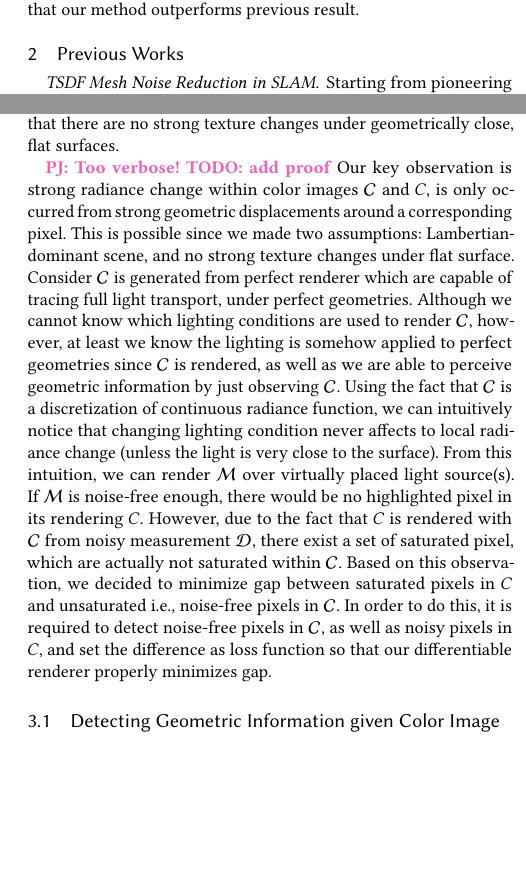
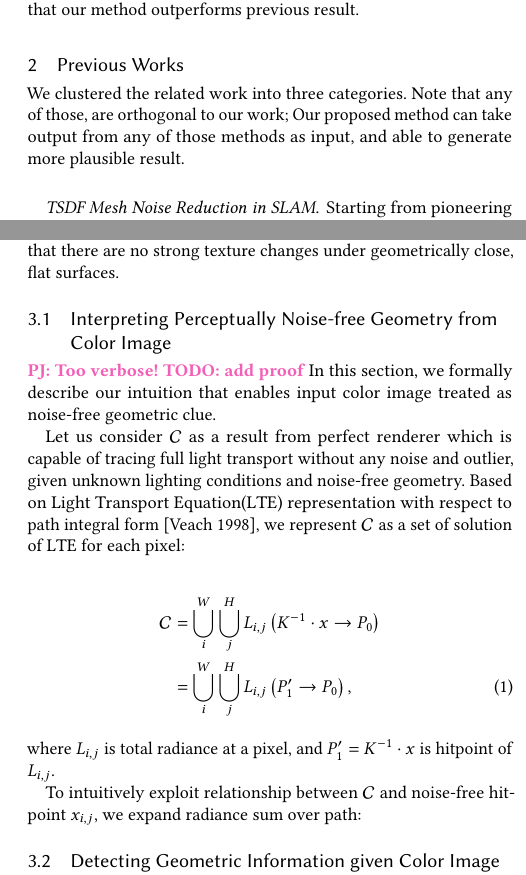
Before and after one commit to piljoong-jeong/tex_mc-correction-dr, a LaTeX paper (mc_correction_dr.tex, which reads sections/2_previous_works.tex, sections/3_methods.tex): two parts of the columns of pages 2 and 3 of 7, joined at a grey line, cut so that both start at the same text, the shorter picture padded with empty space. Compiled offline with pdfLaTeX.

Commit message:
snapshot: refining sec. 3

```diff
--- a/sections/2_previous_works.tex
+++ b/sections/2_previous_works.tex
@@ -1,4 +1,6 @@
 \section{Previous Works}
+
+We clustered the related work into three categories. Note that any of those, are orthogonal to our work; Our proposed method can take output from any of those methods as input, and able to generate more plausible result.
 
 \paragraph{TSDF Mesh Noise Reduction in SLAM}
 Starting from pioneering work \cite{curless1996volumetric},
@@ -39,3 +37,5 @@ without necessity of silhouette information, as well as multiple target observat
     \caption{Different setup between optimizing simple mesh and TSDF mesh from SLAM. Previous works aimed to optimize input geometry to set of target images captured with different camera view either synthetically\cite{ravi2020accelerating}\cite{jatavallabhula2019kaolin}\cite{laine2020modular}\cite{nimier2019mitsuba} or by taking calibrated real photographs\cite{nimier2019mitsuba}. However, in the case of TSDF mesh from SLAM it is ambiguous since (1) input is not separated with its backgrounds, hence silhouette image is hard to generate (2) we cannot generate synthetic target views (3) it is hard to sample real images from SLAM sequences which captures a region that input mesh represents, since the labeled camera pose paired with target image is estimated value. It is well-known that camera poses from SLAM is inaccurate. (a) It is straightforward to generate synthetic target images if the target image can be rendered. (b) Unlike (a), it is much hard to augment target images in order to optimize indoor TSDF mesh.}
     \label{fig:difference_simple_mesh_and_tsdf_mesh}
 \end{figure}
+
+\paragraph{Geometry from Color Image}
--- a/sections/3_methods.tex
+++ b/sections/3_methods.tex
@@ -14,24 +14,42 @@ Our goal is to minimize vertex noise of TSDF mesh $\mathcal{M}$ fused from a sin
 We will also consider the captured real scene is Lambertian, as all SLAM datasets are generated under Lambertian-dominant assumption to guarantee accurate camera pose estimate, unless additional consideration of non-Lambertian scene is introduced. \PJ{TODO: refer [Whelan, 2018]}
 We additionally constrain that there are no strong texture changes under geometrically close, flat surfaces.
 
+\subsection{Interpreting Perceptually Noise-free Geometry from Color Image}
 \PJ{Too verbose! TODO: add proof}
-Our key observation is strong radiance change within color images $\mathcal{C}$ and $C$, is only occurred from strong geometric displacements around a corresponding pixel.
-This is possible since we made two assumptions: Lambertian-dominant scene, and no strong texture changes under flat surface.
-Consider $\mathcal{C}$ is generated from perfect renderer
-which are capable of tracing full light transport, under perfect geometries.
-Although we cannot know which lighting conditions are used to render $\mathcal{C}$,
-however, at least we know the lighting is somehow applied to
-perfect geometries since $\mathcal{C}$ is rendered, as well as we are able to perceive geometric information by just observing $\mathcal{C}$.
-Using the fact that $\mathcal{C}$ is a discretization of continuous radiance function,
-we can intuitively notice that changing lighting condition
-never affects to local radiance change (unless the light is very close to the surface).
-From this intuition, we can render $\mathcal{M}$ over virtually placed light source(s).
-If $\mathcal{M}$ is noise-free enough, there would be no highlighted pixel in its rendering $C$.
-However, due to the fact that $C$ is rendered with $\mathcal{C}$ from noisy measurement $\mathcal{D}$,
-there exist a set of saturated pixel, which are actually not saturated within $\mathcal{C}$.
-Based on this observation, we decided to minimize gap between saturated pixels in $C$ and unsaturated i.e., noise-free pixels in $\mathcal{C}$.
-In order to do this, it is required to detect noise-free pixels in $\mathcal{C}$, as well as noisy pixels in $C$,
-and set the difference as loss function so that our differentiable renderer properly minimizes gap.
+In this section, we formally describe our intuition that enables input color image treated as noise-free geometric clue.
+
+Let us consider $\mathcal{C}$ as a result from perfect renderer which is capable of tracing full light transport without any noise and outlier, given unknown lighting conditions and noise-free geometry.
+Based on Light Transport Equation(LTE) representation with respect to path integral form \cite{veach1998robust}, we represent $\mathcal{C}$ as a set of solution of LTE for each pixel:
+
+\begin{align}
+    \mathcal{C} & = \bigcup_i^W \bigcup_j^H L_{i,j}\left(K^{-1}\cdot x\rightarrow P_0\right) \nonumber \\
+    & = \bigcup_i^W \bigcup_j^H L_{i,j}\left(P_1'\rightarrow P_0\right),
+\end{align}
+where $L_{i,j}$ is total radiance at a pixel, and $P_1'=K^{-1}\cdot x$ is hitpoint of $L_{i,j}$.
+
+To intuitively exploit relationship between $\mathcal{C}$ and noise-free hitpoint $x_{i,j}$, we expand radiance sum over path:
+% \begin{equation}
+
+% \end{equation}
+
+
+% Our key observation is strong radiance change within color images $\mathcal{C}$ and $C$, is only occurred from strong geometric displacements around a corresponding pixel.
+% This is possible since we made two assumptions: Lambertian-dominant scene, and no strong texture changes under flat surface.
+% Consider $\mathcal{C}$ is generated from perfect renderer
+% which are capable of tracing full light transport, under perfect geometries.
+% Although we cannot know which lighting conditions are used to render $\mathcal{C}$,
+% however, at least we know the lighting is somehow applied to
+% perfect geometries since $\mathcal{C}$ is rendered, as well as we are able to perceive geometric information by just observing $\mathcal{C}$.
+% Using the fact that $\mathcal{C}$ is a discretization of continuous radiance function,
+% we can intuitively notice that changing lighting condition
+% never affects to local radiance change (unless the light is very close to the surface).
+% From this intuition, we can render $\mathcal{M}$ over virtually placed light source(s).
+% If $\mathcal{M}$ is noise-free enough, there would be no highlighted pixel in its rendering $C$.
+% However, due to the fact that $C$ is rendered with $\mathcal{C}$ from noisy measurement $\mathcal{D}$,
+% there exist a set of saturated pixel, which are actually not saturated within $\mathcal{C}$.
+% Based on this observation, we decided to minimize gap between saturated pixels in $C$ and unsaturated i.e., noise-free pixels in $\mathcal{C}$.
+% In order to do this, it is required to detect noise-free pixels in $\mathcal{C}$, as well as noisy pixels in $C$,
+% and set the difference as loss function so that our differentiable renderer properly minimizes gap.
 
 \subsection{Detecting Geometric Information given Color Image and Its Rendering}
 We simply detect noise-free surfaces within $\mathcal{C}$ by applying Scharr gradient kernel.
```
Also changed, not shown: mc_correction_dr.bib (+8 -0 lines), sections/2_previous_works.tex (18 more changed lines), sections/3_methods.tex (2 more changed lines), 1 other file.
